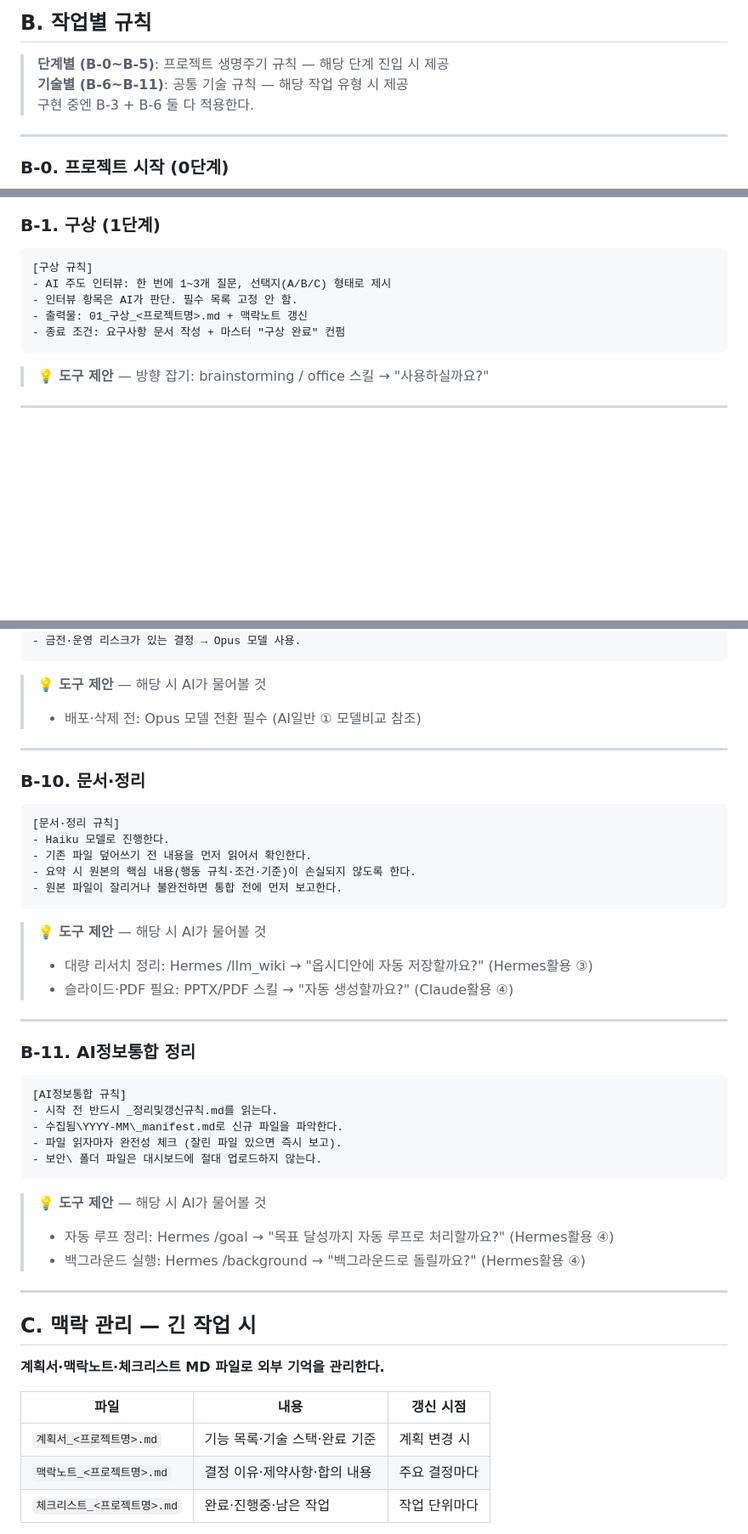
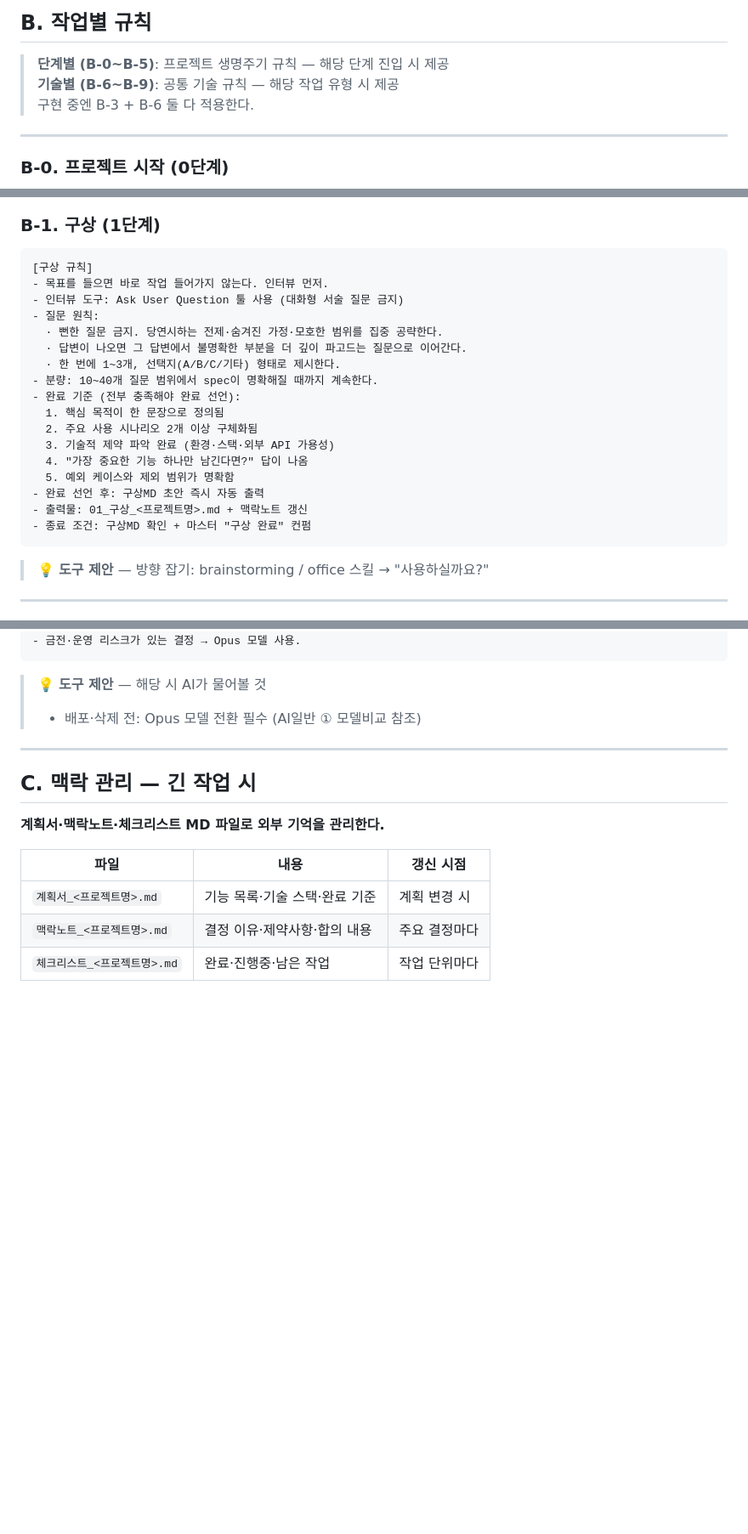
Before and after one commit to gjdnddd/AIcollect, a Markdown page: content/세션프롬프트.md, 3 parts joined by grey strips. Shown at 85% size. GitHub-like rendering; blank space fills up the shorter version.

Commit message:
세션프롬프트 B-1 인터뷰 업그레이드, B-10·B-11 삭제
- B-1: Ask User Question 툴 기반 심층 인터뷰 방식으로 개선
  (뻔한 질문 금지, 10~40개, 완료 기준 5개 명시, 완료 후 구상MD 자동 출력)
- B-10(문서·정리), B-11(AI정보통합 정리) 삭제
  → 정보 정리 전용 채팅방 규칙을 개발용 세션프롬프트에서 분리
- 기술별 섹션 범위 B-6~B-11 → B-6~B-9 로 업데이트

Co-Authored-By: Claude Sonnet 4.6 <noreply@anthropic.com>

````diff
--- a/content/세션프롬프트.md
+++ b/content/세션프롬프트.md
@@ -88,7 +88,7 @@
 ## B. 작업별 규칙
 
 > **단계별 (B-0~B-5)**: 프로젝트 생명주기 규칙 — 해당 단계 진입 시 제공
-> **기술별 (B-6~B-11)**: 공통 기술 규칙 — 해당 작업 유형 시 제공
+> **기술별 (B-6~B-9)**: 공통 기술 규칙 — 해당 작업 유형 시 제공
 > 구현 중엔 B-3 + B-6 둘 다 적용한다.
 
 ---
@@ -113,10 +113,22 @@
 
 ```
 [구상 규칙]
-- AI 주도 인터뷰: 한 번에 1~3개 질문, 선택지(A/B/C) 형태로 제시
-- 인터뷰 항목은 AI가 판단. 필수 목록 고정 안 함.
+- 목표를 들으면 바로 작업 들어가지 않는다. 인터뷰 먼저.
+- 인터뷰 도구: Ask User Question 툴 사용 (대화형 서술 질문 금지)
+- 질문 원칙:
+  · 뻔한 질문 금지. 당연시하는 전제·숨겨진 가정·모호한 범위를 집중 공략한다.
+  · 답변이 나오면 그 답변에서 불명확한 부분을 더 깊이 파고드는 질문으로 이어간다.
+  · 한 번에 1~3개, 선택지(A/B/C/기타) 형태로 제시한다.
+- 분량: 10~40개 질문 범위에서 spec이 명확해질 때까지 계속한다.
+- 완료 기준 (전부 충족해야 완료 선언):
+  1. 핵심 목적이 한 문장으로 정의됨
+  2. 주요 사용 시나리오 2개 이상 구체화됨
+  3. 기술적 제약 파악 완료 (환경·스택·외부 API 가용성)
+  4. "가장 중요한 기능 하나만 남긴다면?" 답이 나옴
+  5. 예외 케이스와 제외 범위가 명확함
+- 완료 선언 후: 구상MD 초안 즉시 자동 출력
 - 출력물: 01_구상_<프로젝트명>.md + 맥락노트 갱신
-- 종료 조건: 요구사항 문서 작성 + 마스터 "구상 완료" 컨펌
+- 종료 조건: 구상MD 확인 + 마스터 "구상 완료" 컨펌
 ```
 
 > 💡 **도구 제안** — 방향 잡기: brainstorming / office 스킬 → "사용하실까요?"
@@ -266,38 +278,6 @@
 
 ---
 
-### B-10. 문서·정리
-
-```
-[문서·정리 규칙]
-- Haiku 모델로 진행한다.
-- 기존 파일 덮어쓰기 전 내용을 먼저 읽어서 확인한다.
-- 요약 시 원본의 핵심 내용(행동 규칙·조건·기준)이 손실되지 않도록 한다.
-- 원본 파일이 잘리거나 불완전하면 통합 전에 먼저 보고한다.
-```
-
-> 💡 **도구 제안** — 해당 시 AI가 물어볼 것
-> - 대량 리서치 정리: Hermes /llm_wiki → "옵시디안에 자동 저장할까요?" (Hermes활용 ③)
-> - 슬라이드·PDF 필요: PPTX/PDF 스킬 → "자동 생성할까요?" (Claude활용 ④)
-
----
-
-### B-11. AI정보통합 정리
-
-```
-[AI정보통합 규칙]
-- 시작 전 반드시 _정리및갱신규칙.md를 읽는다.
-- 수집됨\YYYY-MM\_manifest.md로 신규 파일을 파악한다.
-- 파일 읽자마자 완전성 체크 (잘린 파일 있으면 즉시 보고).
-- 보안\ 폴더 파일은 대시보드에 절대 업로드하지 않는다.
-```
-
-> 💡 **도구 제안** — 해당 시 AI가 물어볼 것
-> - 자동 루프 정리: Hermes /goal → "목표 달성까지 자동 루프로 처리할까요?" (Hermes활용 ④)
-> - 백그라운드 실행: Hermes /background → "백그라운드로 돌릴까요?" (Hermes활용 ④)
-
----
-
 ## C. 맥락 관리 — 긴 작업 시
 
 **계획서·맥락노트·체크리스트 MD 파일로 외부 기억을 관리한다.**
````
